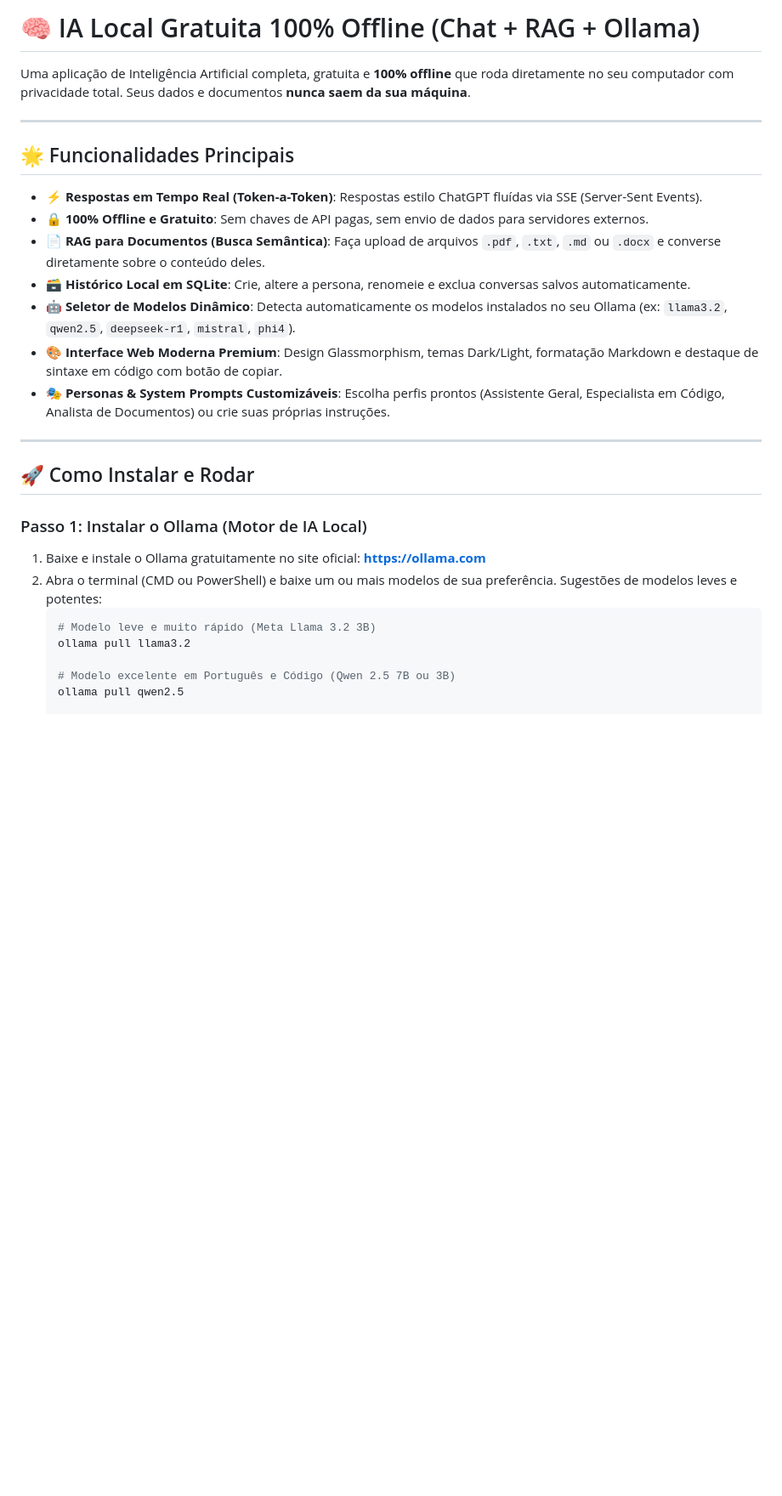
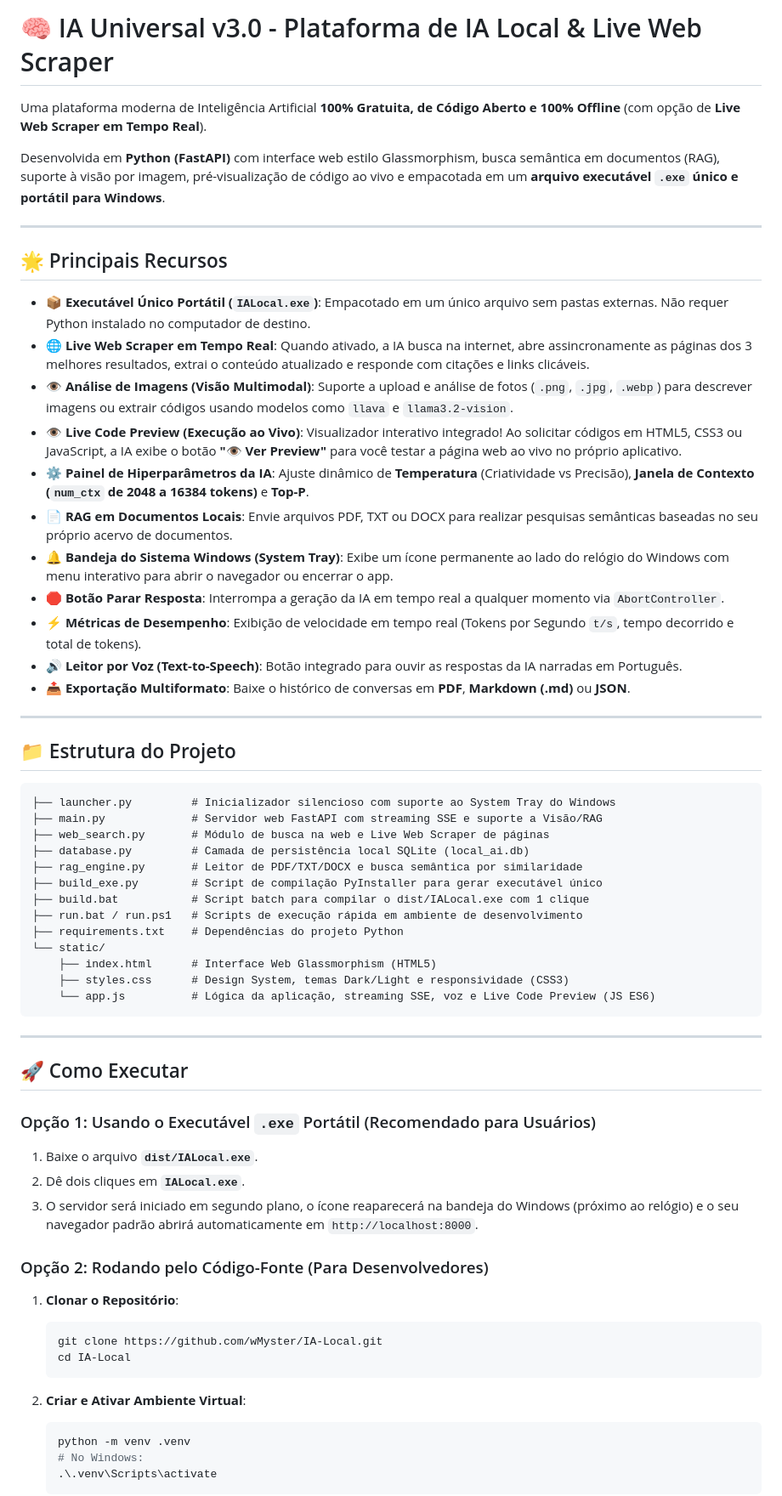
Before and after one commit to wMyster/IA-Local, a Markdown page: README.md, the part around one of its changes. Shown at 85% size. Rendered like a GitHub page; blank space fills up the shorter version.

Commit message:
Docs: Atualizar README.md completo para a IA Universal v3.0

````diff
--- a/README.md
+++ b/README.md
@@ -1,31 +1,67 @@
-# 🧠 IA Local Gratuita 100% Offline (Chat + RAG + Ollama)
+# 🧠 IA Universal v3.0 - Plataforma de IA Local & Live Web Scraper
 
-Uma aplicação de Inteligência Artificial completa, gratuita e **100% offline** que roda diretamente no seu computador com privacidade total. Seus dados e documentos **nunca saem da sua máquina**.
+Uma plataforma moderna de Inteligência Artificial **100% Gratuita, de Código Aberto e 100% Offline** (com opção de **Live Web Scraper em Tempo Real**).
+
+Desenvolvida em **Python (FastAPI)** com interface web estilo Glassmorphism, busca semântica em documentos (RAG), suporte à visão por imagem, pré-visualização de código ao vivo e empacotada em um **arquivo executável `.exe` único e portátil para Windows**.
 
 ---
 
-## 🌟 Funcionalidades Principais
+## 🌟 Principais Recursos
 
-- ⚡ **Respostas em Tempo Real (Token-a-Token)**: Respostas estilo ChatGPT fluídas via SSE (Server-Sent Events).
-- 🔒 **100% Offline e Gratuito**: Sem chaves de API pagas, sem envio de dados para servidores externos.
-- 📄 **RAG para Documentos (Busca Semântica)**: Faça upload de arquivos `.pdf`, `.txt`, `.md` ou `.docx` e converse diretamente sobre o conteúdo deles.
-- 🗃️ **Histórico Local em SQLite**: Crie, altere a persona, renomeie e exclua conversas salvos automaticamente.
-- 🤖 **Seletor de Modelos Dinâmico**: Detecta automaticamente os modelos instalados no seu Ollama (ex: `llama3.2`, `qwen2.5`, `deepseek-r1`, `mistral`, `phi4`).
-- 🎨 **Interface Web Moderna Premium**: Design Glassmorphism, temas Dark/Light, formatação Markdown e destaque de sintaxe em código com botão de copiar.
-- 🎭 **Personas & System Prompts Customizáveis**: Escolha perfis prontos (Assistente Geral, Especialista em Código, Analista de Documentos) ou crie suas próprias instruções.
+- 📦 **Executável Único Portátil (`IALocal.exe`)**: Empacotado em um único arquivo sem pastas externas. Não requer Python instalado no computador de destino.
+- 🌐 **Live Web Scraper em Tempo Real**: Quando ativado, a IA busca na internet, abre assincronamente as páginas dos 3 melhores resultados, extrai o conteúdo atualizado e responde com citações e links clicáveis.
+- 👁️ **Análise de Imagens (Visão Multimodal)**: Suporte a upload e análise de fotos (`.png`, `.jpg`, `.webp`) para descrever imagens ou extrair códigos usando modelos como `llava` e `llama3.2-vision`.
+- 👁️ **Live Code Preview (Execução ao Vivo)**: Visualizador interativo integrado! Ao solicitar códigos em HTML5, CSS3 ou JavaScript, a IA exibe o botão **"👁️ Ver Preview"** para você testar a página web ao vivo no próprio aplicativo.
+- ⚙️ **Painel de Hiperparâmetros da IA**: Ajuste dinâmico de **Temperatura** (Criatividade vs Precisão), **Janela de Contexto (`num_ctx` de 2048 a 16384 tokens)** e **Top-P**.
+- 📄 **RAG em Documentos Locais**: Envie arquivos PDF, TXT ou DOCX para realizar pesquisas semânticas baseadas no seu próprio acervo de documentos.
+- 🔔 **Bandeja do Sistema Windows (System Tray)**: Exibe um ícone permanente ao lado do relógio do Windows com menu interativo para abrir o navegador ou encerrar o app.
+- 🛑 **Botão Parar Resposta**: Interrompa a geração da IA em tempo real a qualquer momento via `AbortController`.
+- ⚡ **Métricas de Desempenho**: Exibição de velocidade em tempo real (Tokens por Segundo `t/s`, tempo decorrido e total de tokens).
+- 🔊 **Leitor por Voz (Text-to-Speech)**: Botão integrado para ouvir as respostas da IA narradas em Português.
+- 📤 **Exportação Multiformato**: Baixe o histórico de conversas em **PDF**, **Markdown (.md)** ou **JSON**.
 
 ---
 
-## 🚀 Como Instalar e Rodar
+## 📁 Estrutura do Projeto
 
-### Passo 1: Instalar o Ollama (Motor de IA Local)
+```text
+├── launcher.py         # Inicializador silencioso com suporte ao System Tray do Windows
+├── main.py             # Servidor web FastAPI com streaming SSE e suporte a Visão/RAG
+├── web_search.py       # Módulo de busca na web e Live Web Scraper de páginas
+├── database.py         # Camada de persistência local SQLite (local_ai.db)
+├── rag_engine.py       # Leitor de PDF/TXT/DOCX e busca semântica por similaridade
+├── build_exe.py        # Script de compilação PyInstaller para gerar executável único
+├── build.bat           # Script batch para compilar o dist/IALocal.exe com 1 clique
+├── run.bat / run.ps1   # Scripts de execução rápida em ambiente de desenvolvimento
+├── requirements.txt    # Dependências do projeto Python
+└── static/
+    ├── index.html      # Interface Web Glassmorphism (HTML5)
+    ├── styles.css      # Design System, temas Dark/Light e responsividade (CSS3)
+    └── app.js          # Lógica da aplicação, streaming SSE, voz e Live Code Preview (JS ES6)
+```
 
-1. Baixe e instale o Ollama gratuitamente no site oficial: **[https://ollama.com](https://ollama.com)**
-2. Abra o terminal (CMD ou PowerShell) e baixe um ou mais modelos de sua preferência. Sugestões de modelos leves e potentes:
+---
+
+## 🚀 Como Executar
+
+### Opção 1: Usando o Executável `.exe` Portátil (Recomendado para Usuários)
+
+1. Baixe o arquivo **`dist/IALocal.exe`**.
+2. Dê dois cliques em **`IALocal.exe`**.
+3. O servidor será iniciado em segundo plano, o ícone reaparecerá na bandeja do Windows (próximo ao relógio) e o seu navegador padrão abrirá automaticamente em `http://localhost:8000`.
+
+### Opção 2: Rodando pelo Código-Fonte (Para Desenvolvedores)
+
+1. **Clonar o Repositório**:
    ```bash
-   # Modelo leve e muito rápido (Meta Llama 3.2 3B)
-   ollama pull llama3.2
+   git clone https://github.com/wMyster/IA-Local.git
+   cd IA-Local
+   ```
 
-   # Modelo excelente em Português e Código (Qwen 2.5 7B ou 3B)
-   ollama pull qwen2.5
+2. **Criar e Ativar Ambiente Virtual**:
+   ```bash
+   python -m venv .venv
+   # No Windows:
+   .\.venv\Scripts\activate
+   ```
 
````
Also changed, not shown: other parts of README.md (+27 -56 lines).
